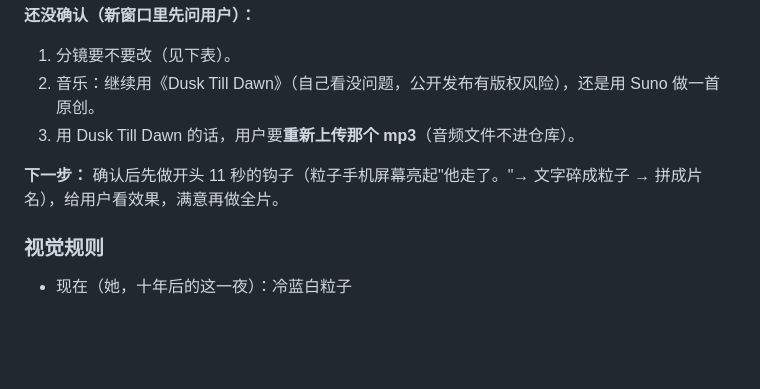
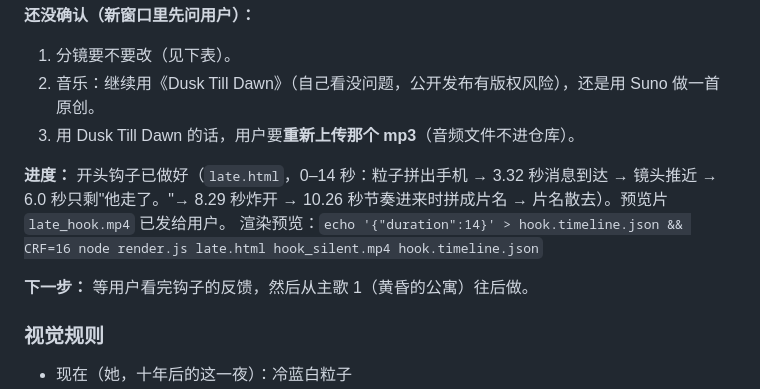
Before and after one commit to TTRS369/6683, a Markdown page: video/HANDOFF.md, the part around the change. Rendered like a GitHub page; blank space fills up the shorter version.

Commit message:
Note the finished hook in the handoff file
Co-Authored-By: Claude Opus 5.5 <noreply@anthropic.com>
Claude-Session: https://claude.ai/code/session_01KwdgJCN494LKr9VzbD2pA3

```diff
--- a/video/HANDOFF.md
+++ b/video/HANDOFF.md
@@ -16,7 +16,10 @@
 2. 音乐：继续用《Dusk Till Dawn》（自己看没问题，公开发布有版权风险），还是用 Suno 做一首原创。
 3. 用 Dusk Till Dawn 的话，用户要**重新上传那个 mp3**（音频文件不进仓库）。
 
-**下一步：** 确认后先做开头 11 秒的钩子（粒子手机屏幕亮起"他走了。"→ 文字碎成粒子 → 拼成片名），给用户看效果，满意再做全片。
+**进度：** 开头钩子已做好（`late.html`，0–14 秒：粒子拼出手机 → 3.32 秒消息到达 → 镜头推近 → 6.0 秒只剩"他走了。"→ 8.29 秒炸开 → 10.26 秒节奏进来时拼成片名 → 片名散去）。预览片 `late_hook.mp4` 已发给用户。
+渲染预览：`echo '{"duration":14}' > hook.timeline.json && CRF=16 node render.js late.html hook_silent.mp4 hook.timeline.json`
+
+**下一步：** 等用户看完钩子的反馈，然后从主歌 1（黄昏的公寓）往后做。
 
 ### 视觉规则
 - 现在（她，十年后的这一夜）：冷蓝白粒子
```
